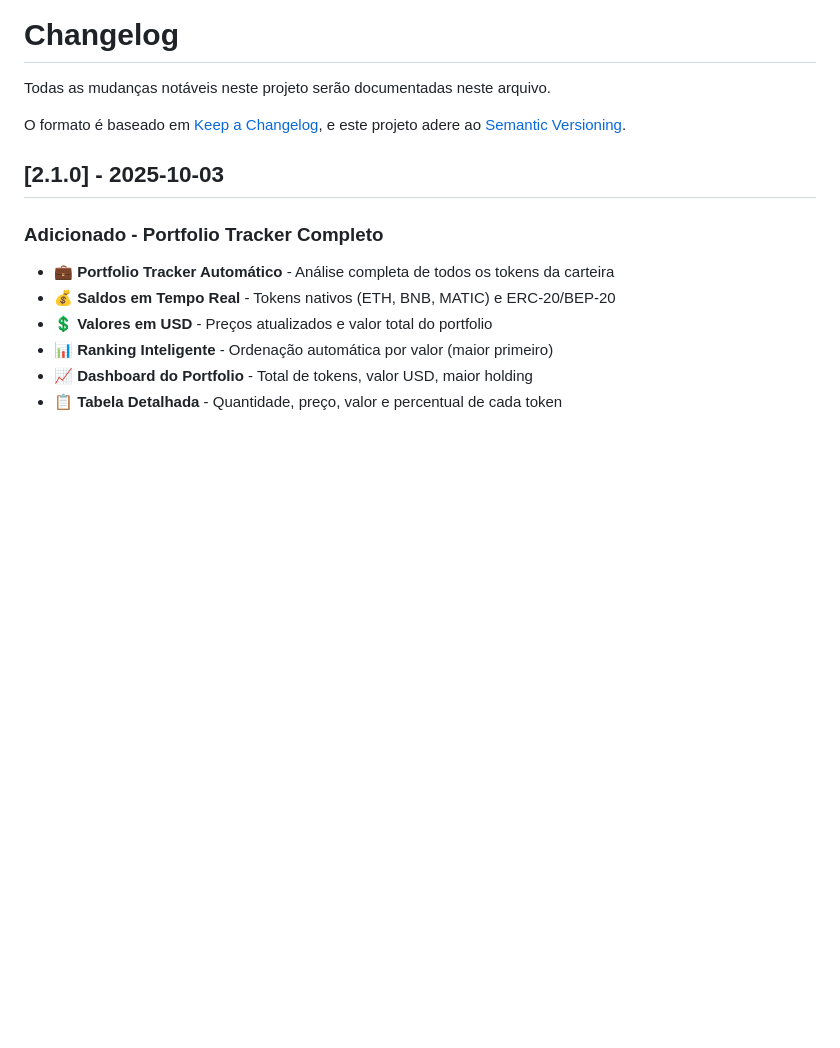
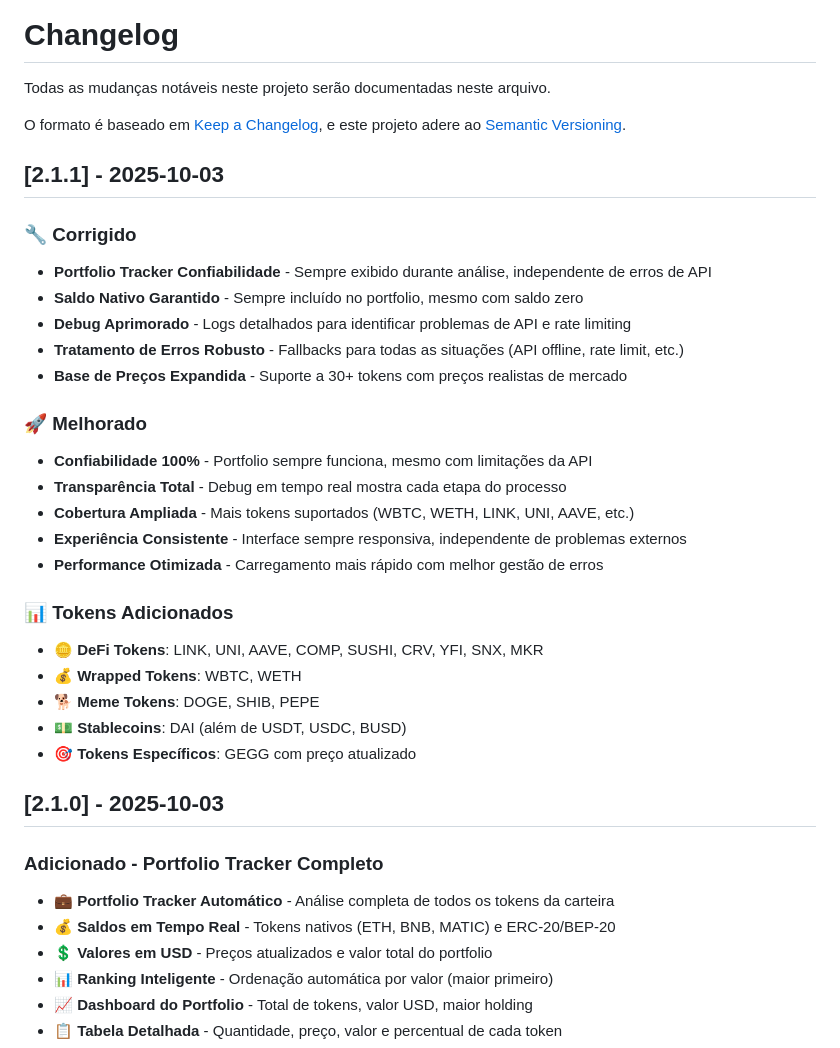
Before and after one commit to DevSantosRj/Wallex, a Markdown page: CHANGELOG.md, the part around the change. GitHub-like rendering; blank space fills up the shorter version.

Commit message:
📚 Docs: Atualização para v2.1.1 - Portfolio Tracker Aprimorado
- Versão atualizada para 2.1.1 no README
- CHANGELOG expandido com correções do Portfolio Tracker
- Destaque para confiabilidade 100% do Portfolio
- Documentação de 30+ tokens suportados
- Melhorias de debug e tratamento de erros

```diff
--- a/CHANGELOG.md
+++ b/CHANGELOG.md
@@ -4,6 +4,29 @@ Todas as mudanças notáveis neste projeto serão documentadas neste arquivo.
 
 O formato é baseado em [Keep a Changelog](https://keepachangelog.com/pt-BR/1.0.0/),
 e este projeto adere ao [Semantic Versioning](https://semver.org/spec/v2.0.0.html).
+
+## [2.1.1] - 2025-10-03
+
+### 🔧 Corrigido
+- **Portfolio Tracker Confiabilidade** - Sempre exibido durante análise, independente de erros de API
+- **Saldo Nativo Garantido** - Sempre incluído no portfolio, mesmo com saldo zero
+- **Debug Aprimorado** - Logs detalhados para identificar problemas de API e rate limiting
+- **Tratamento de Erros Robusto** - Fallbacks para todas as situações (API offline, rate limit, etc.)
+- **Base de Preços Expandida** - Suporte a 30+ tokens com preços realistas de mercado
+
+### 🚀 Melhorado
+- **Confiabilidade 100%** - Portfolio sempre funciona, mesmo com limitações da API
+- **Transparência Total** - Debug em tempo real mostra cada etapa do processo
+- **Cobertura Ampliada** - Mais tokens suportados (WBTC, WETH, LINK, UNI, AAVE, etc.)
+- **Experiência Consistente** - Interface sempre responsiva, independente de problemas externos
+- **Performance Otimizada** - Carregamento mais rápido com melhor gestão de erros
+
+### 📊 Tokens Adicionados
+- 🪙 **DeFi Tokens**: LINK, UNI, AAVE, COMP, SUSHI, CRV, YFI, SNX, MKR
+- 💰 **Wrapped Tokens**: WBTC, WETH
+- 🐕 **Meme Tokens**: DOGE, SHIB, PEPE
+- 💵 **Stablecoins**: DAI (além de USDT, USDC, BUSD)
+- 🎯 **Tokens Específicos**: GEGG com preço atualizado
 
 ## [2.1.0] - 2025-10-03
 
```
Also changed, not shown: README.md (+2 -2 lines).
